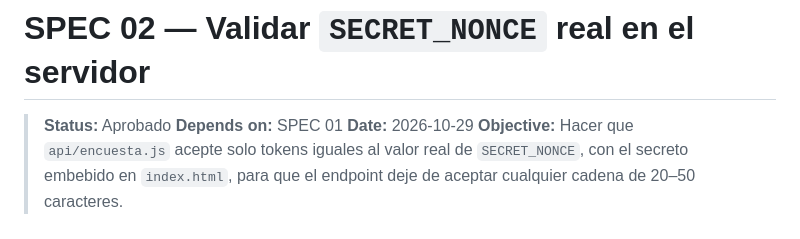
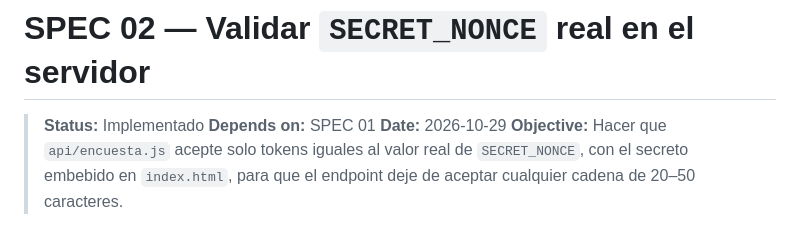
Before and after one commit to edgarcodev/encuesta-agente-ia, a Markdown page: specs/02-validar-secret-nonce.md, the part around the change. Drawn GitHub-style.

```diff
--- a/specs/02-validar-secret-nonce.md
+++ b/specs/02-validar-secret-nonce.md
@@ -1,6 +1,6 @@
 # SPEC 02 — Validar `SECRET_NONCE` real en el servidor
 
-> **Status:** Aprobado
+> **Status:** Implementado
 > **Depends on:** SPEC 01
 > **Date:** 2026-10-29
 > **Objective:** Hacer que `api/encuesta.js` acepte solo tokens iguales al valor real de `SECRET_NONCE`, con el secreto embebido en `index.html`, para que el endpoint deje de aceptar cualquier cadena de 20–50 caracteres.
```
Also changed, not shown: AGENTS.md (+1 -1 lines).
